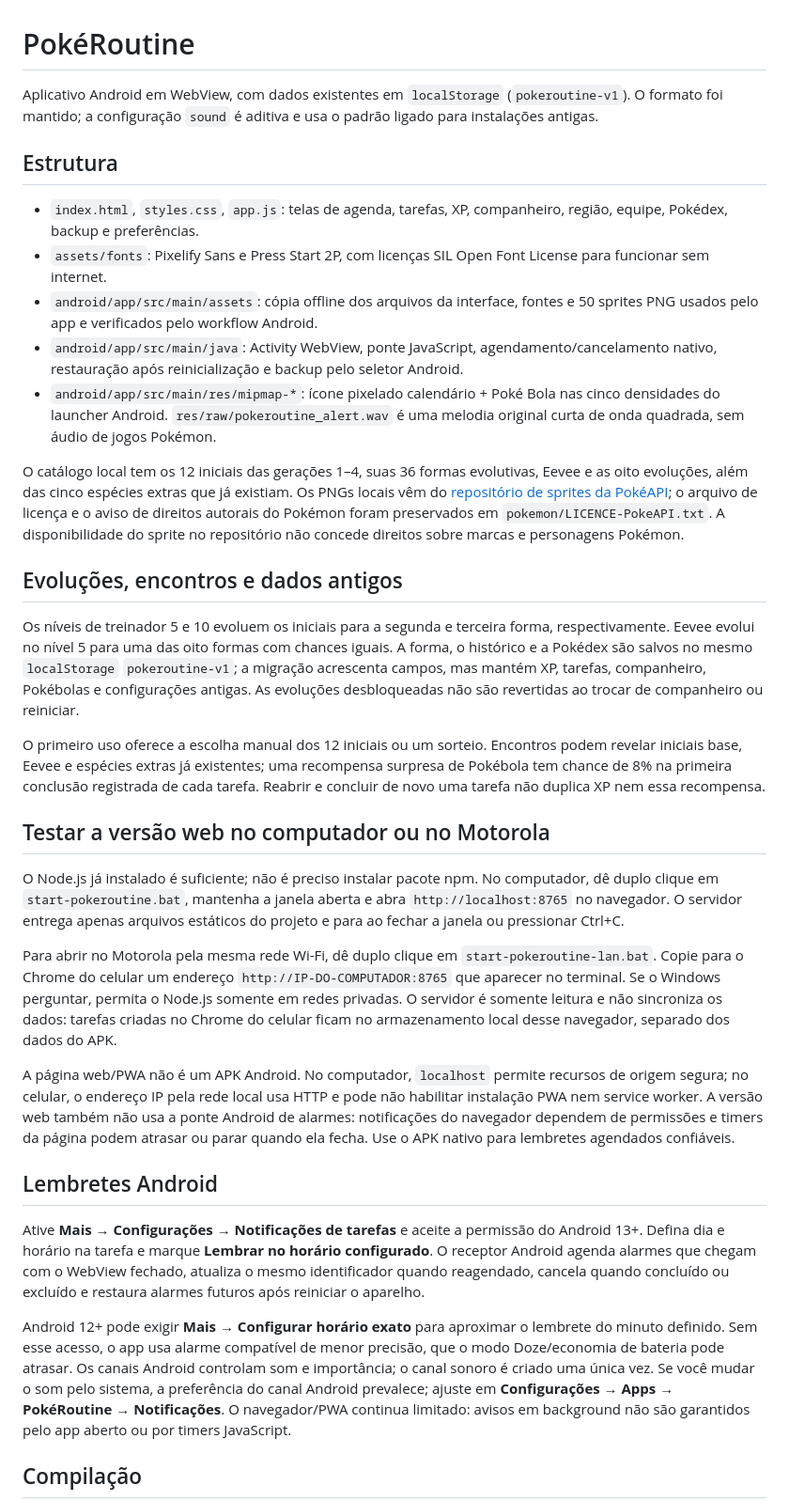
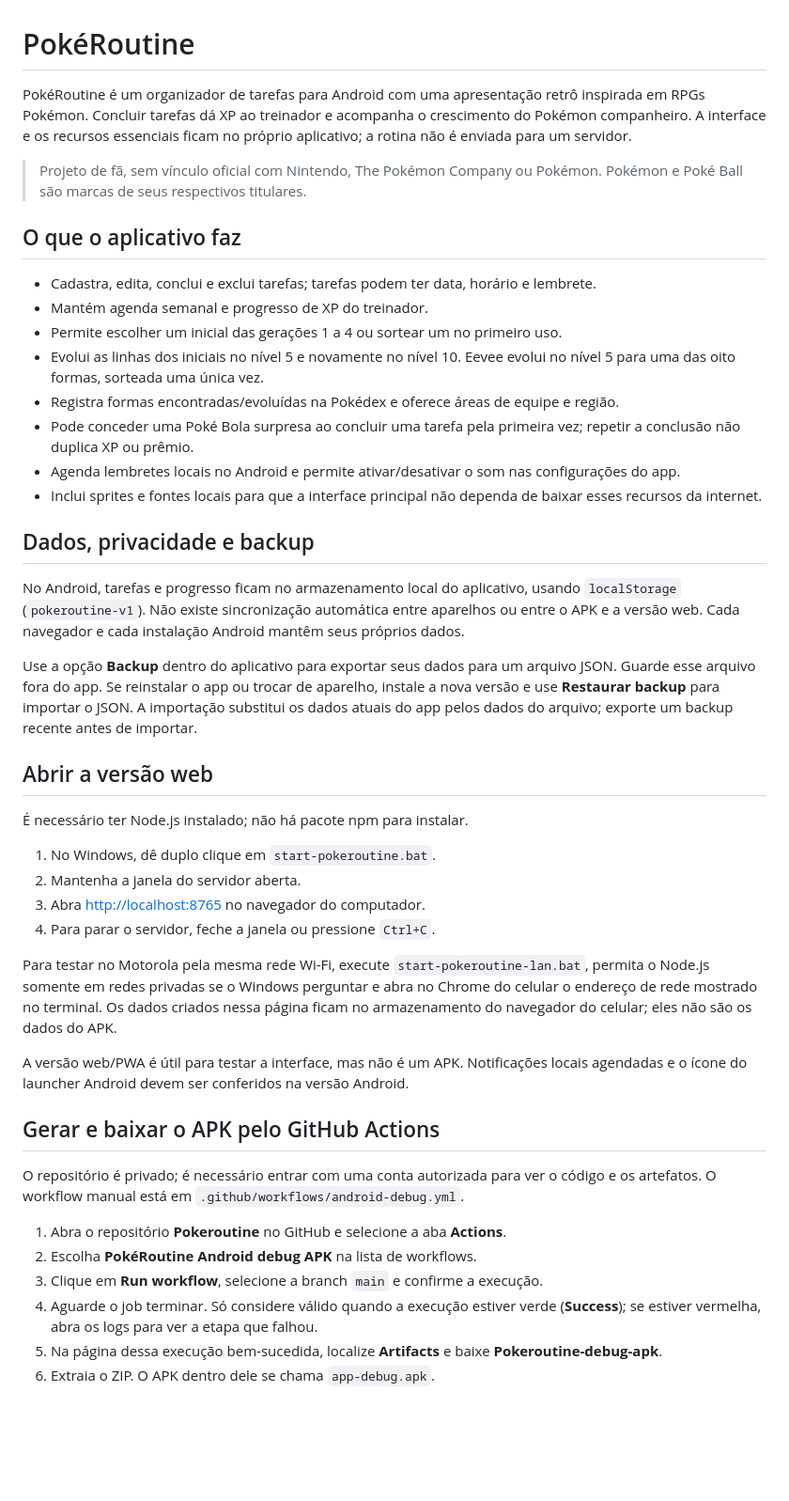
Before and after one commit to otavioottaviani/Pokeroutine, a Markdown page: README.md, the part around one of its changes. Shown at 94% size. Drawn GitHub-style; blank space fills up the shorter version.

Commit message:
Document PokéRoutine usage and APK download

```diff
--- a/README.md
+++ b/README.md
@@ -1,36 +1,47 @@
 # PokéRoutine
 
-Aplicativo Android em WebView, com dados existentes em `localStorage` (`pokeroutine-v1`). O formato foi mantido; a configuração `sound` é aditiva e usa o padrão ligado para instalações antigas.
+PokéRoutine é um organizador de tarefas para Android com uma apresentação retrô inspirada em RPGs Pokémon. Concluir tarefas dá XP ao treinador e acompanha o crescimento do Pokémon companheiro. A interface e os recursos essenciais ficam no próprio aplicativo; a rotina não é enviada para um servidor.
 
-## Estrutura
+> Projeto de fã, sem vínculo oficial com Nintendo, The Pokémon Company ou Pokémon. Pokémon e Poké Ball são marcas de seus respectivos titulares.
 
-- `index.html`, `styles.css`, `app.js`: telas de agenda, tarefas, XP, companheiro, região, equipe, Pokédex, backup e preferências.
-- `assets/fonts`: Pixelify Sans e Press Start 2P, com licenças SIL Open Font License para funcionar sem internet.
-- `android/app/src/main/assets`: cópia offline dos arquivos da interface, fontes e 50 sprites PNG usados pelo app e verificados pelo workflow Android.
-- `android/app/src/main/java`: Activity WebView, ponte JavaScript, agendamento/cancelamento nativo, restauração após reinicialização e backup pelo seletor Android.
-- `android/app/src/main/res/mipmap-*`: ícone pixelado calendário + Poké Bola nas cinco densidades do launcher Android. `res/raw/pokeroutine_alert.wav` é uma melodia original curta de onda quadrada, sem áudio de jogos Pokémon.
+## O que o aplicativo faz
 
-O catálogo local tem os 12 iniciais das gerações 1–4, suas 36 formas evolutivas, Eevee e as oito evoluções, além das cinco espécies extras que já existiam. Os PNGs locais vêm do [repositório de sprites da PokéAPI](https://github.com/PokeAPI/sprites); o arquivo de licença e o aviso de direitos autorais do Pokémon foram preservados em `pokemon/LICENCE-PokeAPI.txt`. A disponibilidade do sprite no repositório não concede direitos sobre marcas e personagens Pokémon.
+- Cadastra, edita, conclui e exclui tarefas; tarefas podem ter data, horário e lembrete.
+- Mantém agenda semanal e progresso de XP do treinador.
+- Permite escolher um inicial das gerações 1 a 4 ou sortear um no primeiro uso.
+- Evolui as linhas dos iniciais no nível 5 e novamente no nível 10. Eevee evolui no nível 5 para uma das oito formas, sorteada uma única vez.
+- Registra formas encontradas/evoluídas na Pokédex e oferece áreas de equipe e região.
+- Pode conceder uma Poké Bola surpresa ao concluir uma tarefa pela primeira vez; repetir a conclusão não duplica XP ou prêmio.
+- Agenda lembretes locais no Android e permite ativar/desativar o som nas configurações do app.
+- Inclui sprites e fontes locais para que a interface principal não dependa de baixar esses recursos da internet.
 
-## Evoluções, encontros e dados antigos
+## Dados, privacidade e backup
 
-Os níveis de treinador 5 e 10 evoluem os iniciais para a segunda e terceira forma, respectivamente. Eevee evolui no nível 5 para uma das oito formas com chances iguais. A forma, o histórico e a Pokédex são salvos no mesmo `localStorage` `pokeroutine-v1`; a migração acrescenta campos, mas mantém XP, tarefas, companheiro, Pokébolas e configurações antigas. As evoluções desbloqueadas não são revertidas ao trocar de companheiro ou reiniciar.
+No Android, tarefas e progresso ficam no armazenamento local do aplicativo, usando `localStorage` (`pokeroutine-v1`). Não existe sincronização automática entre aparelhos ou entre o APK e a versão web. Cada navegador e cada instalação Android mantêm seus próprios dados.
 
-O primeiro uso oferece a escolha manual dos 12 iniciais ou um sorteio. Encontros podem revelar iniciais base, Eevee e espécies extras já existentes; uma recompensa surpresa de Pokébola tem chance de 8% na primeira conclusão registrada de cada tarefa. Reabrir e concluir de novo uma tarefa não duplica XP nem essa recompensa.
+Use a opção **Backup** dentro do aplicativo para exportar seus dados para um arquivo JSON. Guarde esse arquivo fora do app. Se reinstalar o app ou trocar de aparelho, instale a nova versão e use **Restaurar backup** para importar o JSON. A importação substitui os dados atuais do app pelos dados do arquivo; exporte um backup recente antes de importar.
 
-## Testar a versão web no computador ou no Motorola
+## Abrir a versão web
 
-O Node.js já instalado é suficiente; não é preciso instalar pacote npm. No computador, dê duplo clique em `start-pokeroutine.bat`, mantenha a janela aberta e abra `http://localhost:8765` no navegador. O servidor entrega apenas arquivos estáticos do projeto e para ao fechar a janela ou pressionar Ctrl+C.
+É necessário ter Node.js instalado; não há pacote npm para instalar.
 
-Para abrir no Motorola pela mesma rede Wi-Fi, dê duplo clique em `start-pokeroutine-lan.bat`. Copie para o Chrome do celular um endereço `http://IP-DO-COMPUTADOR:8765` que aparecer no terminal. Se o Windows perguntar, permita o Node.js somente em redes privadas. O servidor é somente leitura e não sincroniza os dados: tarefas criadas no Chrome do celular ficam no armazenamento local desse navegador, separado dos dados do APK.
+1. No Windows, dê duplo clique em `start-pokeroutine.bat`.
+2. Mantenha a janela do servidor aberta.
+3. Abra <http://localhost:8765> no navegador do computador.
+4. Para parar o servidor, feche a janela ou pressione `Ctrl+C`.
 
-A página web/PWA não é um APK Android. No computador, `localhost` permite recursos de origem segura; no celular, o endereço IP pela rede local usa HTTP e pode não habilitar instalação PWA nem service worker. A versão web também não usa a ponte Android de alarmes: notificações do navegador dependem de permissões e timers da página podem atrasar ou parar quando ela fecha. Use o APK nativo para lembretes agendados confiáveis.
+Para testar no Motorola pela mesma rede Wi-Fi, execute `start-pokeroutine-lan.bat`, permita o Node.js somente em redes privadas se o Windows perguntar e abra no Chrome do celular o endereço de rede mostrado no terminal. Os dados criados nessa página ficam no armazenamento do navegador do celular; eles não são os dados do APK.
 
-## Lembretes Android
+A versão web/PWA é útil para testar a interface, mas não é um APK. Notificações locais agendadas e o ícone do launcher Android devem ser conferidos na versão Android.
 
-Ative **Mais → Configurações → Notificações de tarefas** e aceite a permissão do Android 13+. Defina dia e horário na tarefa e marque **Lembrar no horário configurado**. O receptor Android agenda alarmes que chegam com o WebView fechado, atualiza o mesmo identificador quando reagendado, cancela quando concluído ou excluído e restaura alarmes futuros após reiniciar o aparelho.
+## Gerar e baixar o APK pelo GitHub Actions
 
-Android 12+ pode exigir **Mais → Configurar horário exato** para aproximar o lembrete do minuto definido. Sem esse acesso, o app usa alarme compatível de menor precisão, que o modo Doze/economia de bateria pode atrasar. Os canais Android controlam som e importância; o canal sonoro é criado uma única vez. Se você mudar o som pelo sistema, a preferência do canal Android prevalece; ajuste em **Configurações → Apps → PokéRoutine → Notificações**. O navegador/PWA continua limitado: avisos em background não são garantidos pelo app aberto ou por timers JavaScript.
+O repositório é privado; é necessário entrar com uma conta autorizada para ver o código e os artefatos. O workflow manual está em `.github/workflows/android-debug.yml`.
 
-## Compilação
+1. Abra o repositório **Pokeroutine** no GitHub e selecione a aba **Actions**.
+2. Escolha **PokéRoutine Android debug APK** na lista de workflows.
+3. Clique em **Run workflow**, selecione a branch `main` e confirme a execução.
+4. Aguarde o job terminar. Só considere válido quando a execução estiver verde (**Success**); se estiver vermelha, abra os logs para ver a etapa que falhou.
+5. Na página dessa execução bem-sucedida, localize **Artifacts** e baixe **Pokeroutine-debug-apk**.
+6. Extraia o ZIP. O APK dentro dele se chama `app-debug.apk`.
 
```
Also changed, not shown: other parts of README.md (+44 -20 lines).
